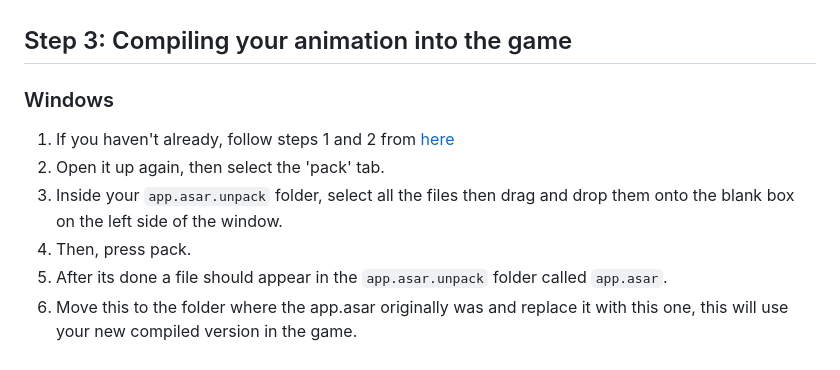
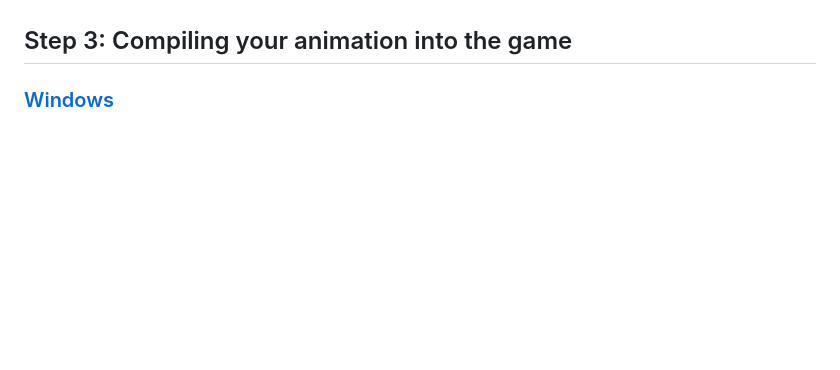
Before and after one commit to sealldeveloper/incredibox-modding-docs, a Markdown page: 6. Animation JSONS/README.md, the part around the change. Rendered like a GitHub page; blank space fills up the shorter version.

```diff
--- a/6. Animation JSONS/README.md
+++ b/6. Animation JSONS/README.md
@@ -59,10 +59,4 @@ So heres each value broken down:
 4. After lots of effort, you should have a working animation.
 
 ## Step 3: Compiling your animation into the game
-### Windows
-1. If you haven't already, follow steps 1 and 2 from [here](https://github.com/sealldeveloper/incredibox-modding-docs/tree/main/1.%20Decompilation#step-2-the-slightly-harder-part)
-2. Open it up again, then select the 'pack' tab.
-3. Inside your `app.asar.unpack` folder, select all the files then drag and drop them onto the blank box on the left side of the window.
-4. Then, press pack.
-5. After its done a file should appear in the `app.asar.unpack` folder called `app.asar`.
-6. Move this to the folder where the app.asar originally was and replace it with this one, this will use your new compiled version in the game.
+### [Windows](https://github.com/sealldeveloper/incredibox-modding-docs/blob/main/1.%20Decompilation/README.md#step-3-compilation)
```
